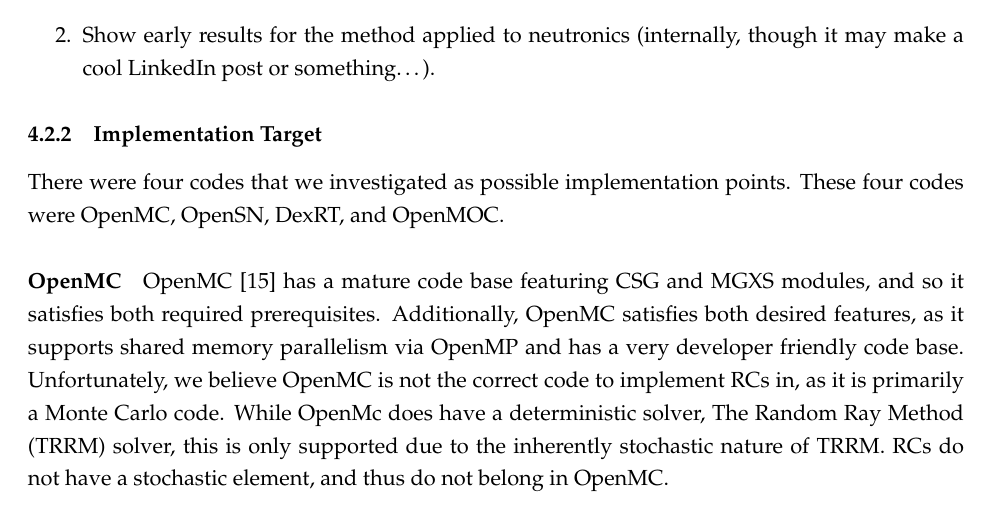
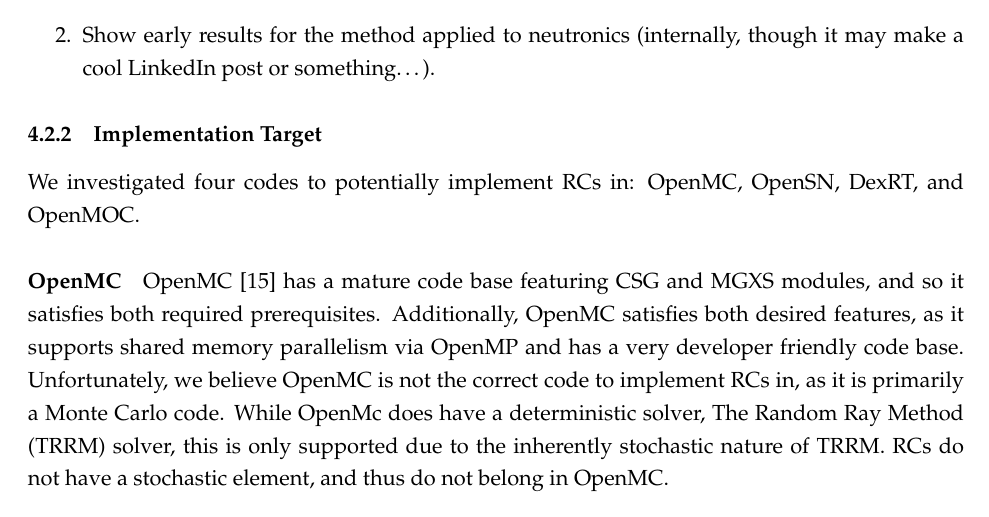
Before and after one commit to arfc/uiuc-arfc-2025-02, a LaTeX document (title.tex, which reads src/3-proposed-work/rc-implementation.tex): part of page 14 of 25, cut so that both start at the same text. Compiled offline with pdfLaTeX.

Commit message:
Fix up phrasing again

```diff
--- a/src/3-proposed-work/rc-implementation.tex
+++ b/src/3-proposed-work/rc-implementation.tex
@@ -10,8 +10,7 @@
 
 % OpenMoC, OpenCSG (separating from OpenMC -- would need to work with developers)
 \subsubsection{Implementation Target}
-There were four codes that we investigated as possible implementation points.
-These four codes were OpenMC, OpenSN, DexRT, and OpenMOC.
+We investigated four codes to potentially implement \glspl{rc} in: OpenMC, OpenSN, DexRT, and OpenMOC.
 \paragraph{OpenMC}
 OpenMC~\cite{romanoOpenMCStateoftheartMonte2015c} has a mature code base featuring CSG and MGXS modules, and so it satisfies both required prerequisites.
 Additionally, OpenMC satisfies both desired features, as it supports shared memory parallelism via OpenMP and has a very developer friendly code base.
```
